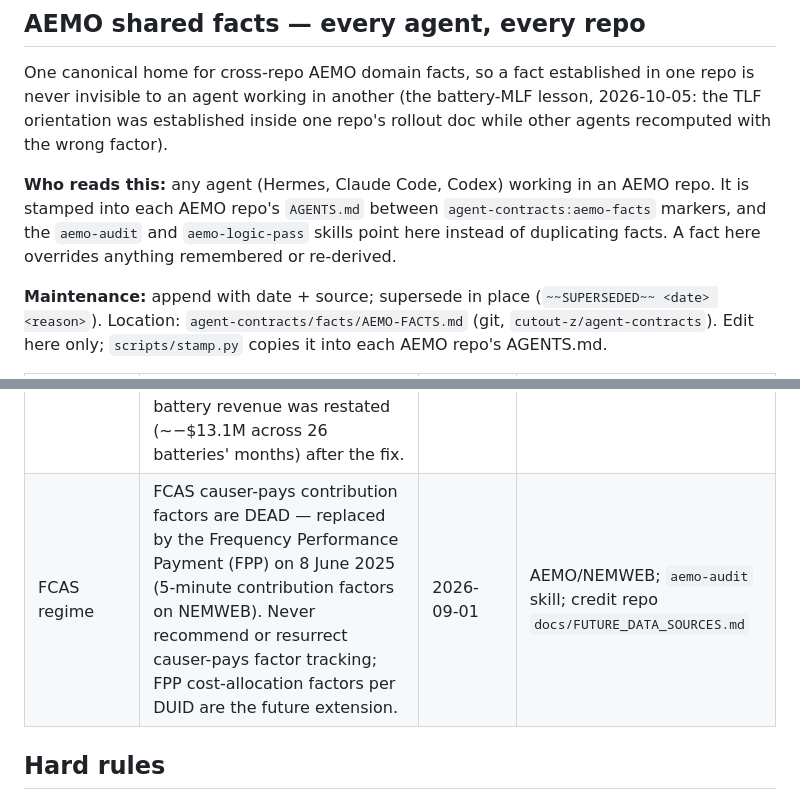
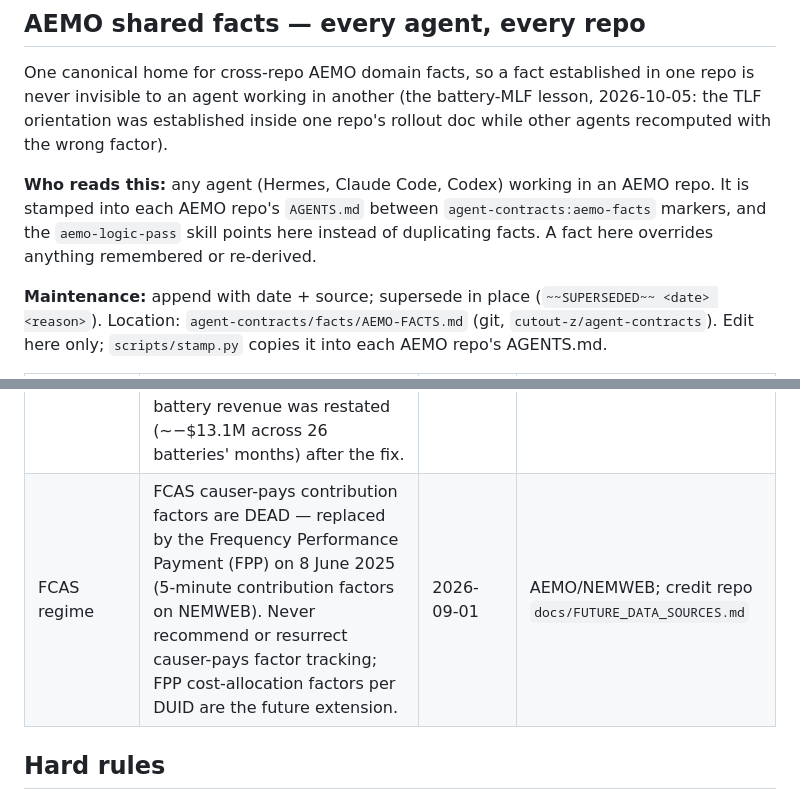
Before and after one commit to cutout-z/aemo-renewable-generator-dashboard, a Markdown page: AGENTS.md, 2 parts joined by grey strips. Rendered like a GitHub page.

Commit message:
Restamp agent contracts (2026-10-14 skills pass)
Co-Authored-By: Claude Opus 5.5 <noreply@anthropic.com>

```diff
--- a/AGENTS.md
+++ b/AGENTS.md
@@ -127,8 +127,8 @@ invisible to an agent working in another (the battery-MLF lesson, 2026-10-05: th
 was established inside one repo's rollout doc while other agents recomputed with the wrong factor).
 
 **Who reads this:** any agent (Hermes, Claude Code, Codex) working in an AEMO repo. It is stamped
-into each AEMO repo's `AGENTS.md` between `agent-contracts:aemo-facts` markers, and the `aemo-audit`
-and `aemo-logic-pass` skills point here instead of duplicating facts. A fact here overrides anything
+into each AEMO repo's `AGENTS.md` between `agent-contracts:aemo-facts` markers, and the `aemo-logic-pass`
+skill points here instead of duplicating facts. A fact here overrides anything
 remembered or re-derived.
 
 **Maintenance:** append with date + source; supersede in place (`~~SUPERSEDED~~ <date> <reason>`).
@@ -137,7 +137,7 @@ Location: `agent-contracts/facts/AEMO-FACTS.md` (git, `cutout-z/agent-contracts`
 | Fact | Detail | Verified | Source |
 |---|---|---|---|
 | TLF orientation | `TRANSMISSIONLOSSFACTOR` = **Import** MLF; `SECONDARY_TLF` = **Export** MLF for BIDIRECTIONAL (battery) units. A battery's export MLF comes from `SECONDARY_TLF`, never `TRANSMISSIONLOSSFACTOR`. Confirmed 51/51 differing batteries against AEMO's 2026-27 workbook. The MLF Tracker used the import factor for FY24-25/FY25-26 battery export values until fix `dbaf6f7` (2026-10-05); downstream battery revenue was restated (~−$13.1M across 26 batteries' months) after the fix. | 2026-10-05 | AEMO 2026-27 MLF workbook; `cutout-z/aemo-generator-credit-dashboard`: `audits/Logic Pass Rollout 2026-10-05.md` |
-| FCAS regime | FCAS causer-pays contribution factors are DEAD — replaced by the Frequency Performance Payment (FPP) on 8 June 2025 (5-minute contribution factors on NEMWEB). Never recommend or resurrect causer-pays factor tracking; FPP cost-allocation factors per DUID are the future extension. | 2026-09-01 | AEMO/NEMWEB; `aemo-audit` skill; credit repo `docs/FUTURE_DATA_SOURCES.md` |
+| FCAS regime | FCAS causer-pays contribution factors are DEAD — replaced by the Frequency Performance Payment (FPP) on 8 June 2025 (5-minute contribution factors on NEMWEB). Never recommend or resurrect causer-pays factor tracking; FPP cost-allocation factors per DUID are the future extension. | 2026-09-01 | AEMO/NEMWEB; credit repo `docs/FUTURE_DATA_SOURCES.md` |
 <!-- END agent-contracts:aemo-facts -->
 
 ## Hard rules
```
Also changed, not shown: other parts of AGENTS.md (+1 -1 lines).
